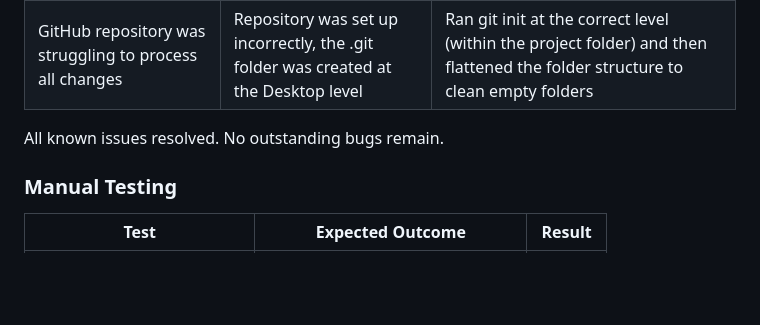
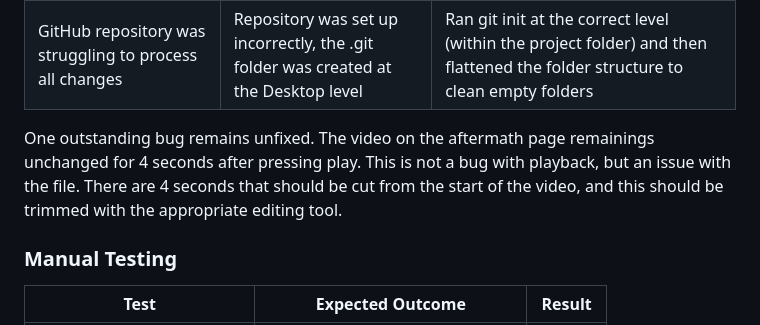
Before and after one commit to gibba42/full_stack_development_project1, a Markdown page: README.md, the part around the change. Rendered like a GitHub page; blank space fills up the shorter version.

Commit message:
Added an unfixed bug explaining why the video on the 'aftermath' page appears frozen when clicking play.

```diff
--- a/README.md
+++ b/README.md
@@ -74,7 +74,7 @@ git clone https://github.com/gibba42/full_stack_development_project1.git
 | Images and videos were misaligned with other content on pages | Images and videos were not positioned based on 'content' container | Moved 'img' and 'video' css rules under '.content' |
 | GitHub repository was struggling to process all changes | Repository was set up incorrectly, the .git folder was created at the Desktop level | Ran git init at the correct level (within the project folder) and then flattened the folder structure to clean empty folders |
 
-All known issues resolved. No outstanding bugs remain.
+One outstanding bug remains unfixed. The video on the aftermath page remainings unchanged for 4 seconds after pressing play. This is not a bug with playback, but an issue with the file. There are 4 seconds that should be cut from the start of the video, and this should be trimmed with the appropriate editing tool.
 
 ### Manual Testing
 
```
